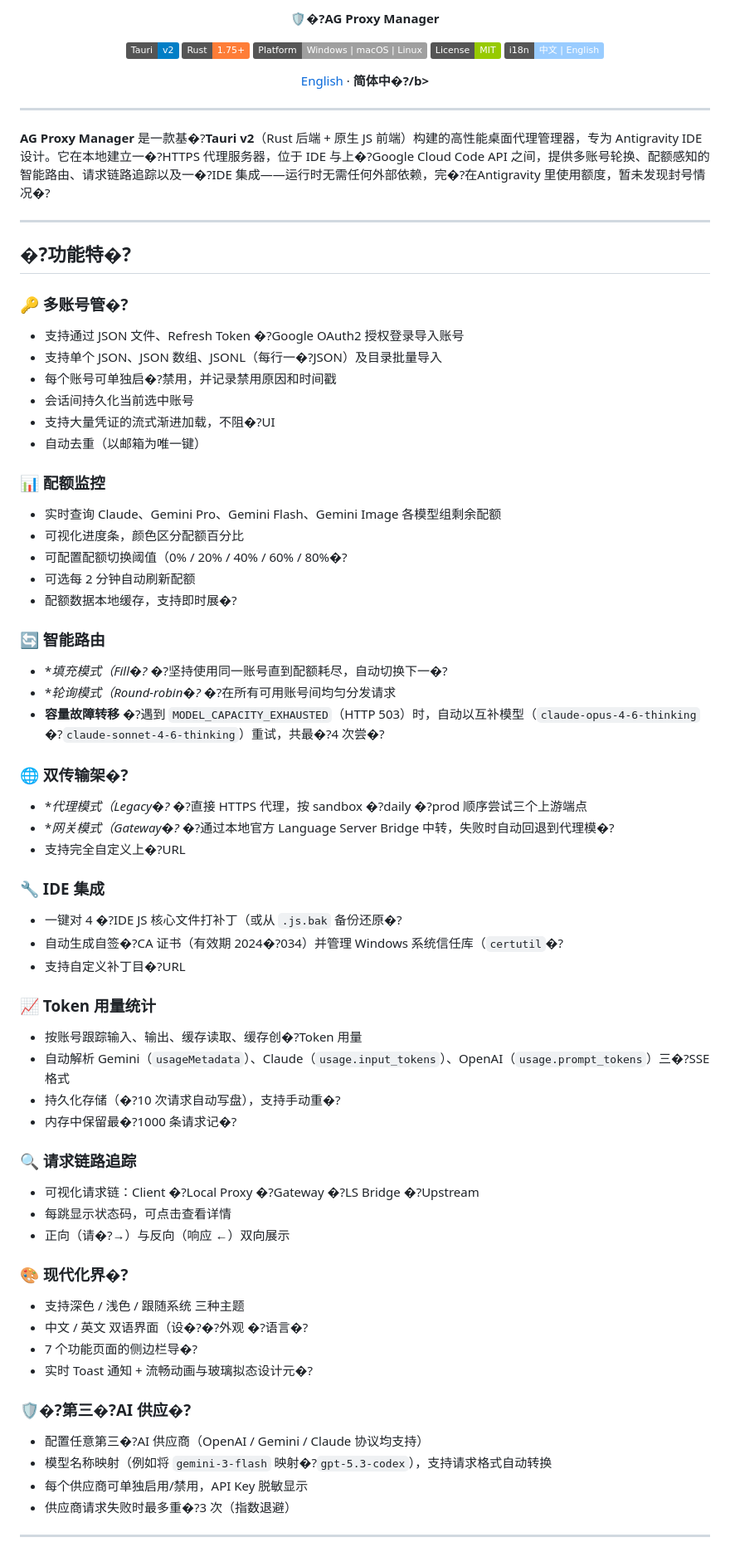
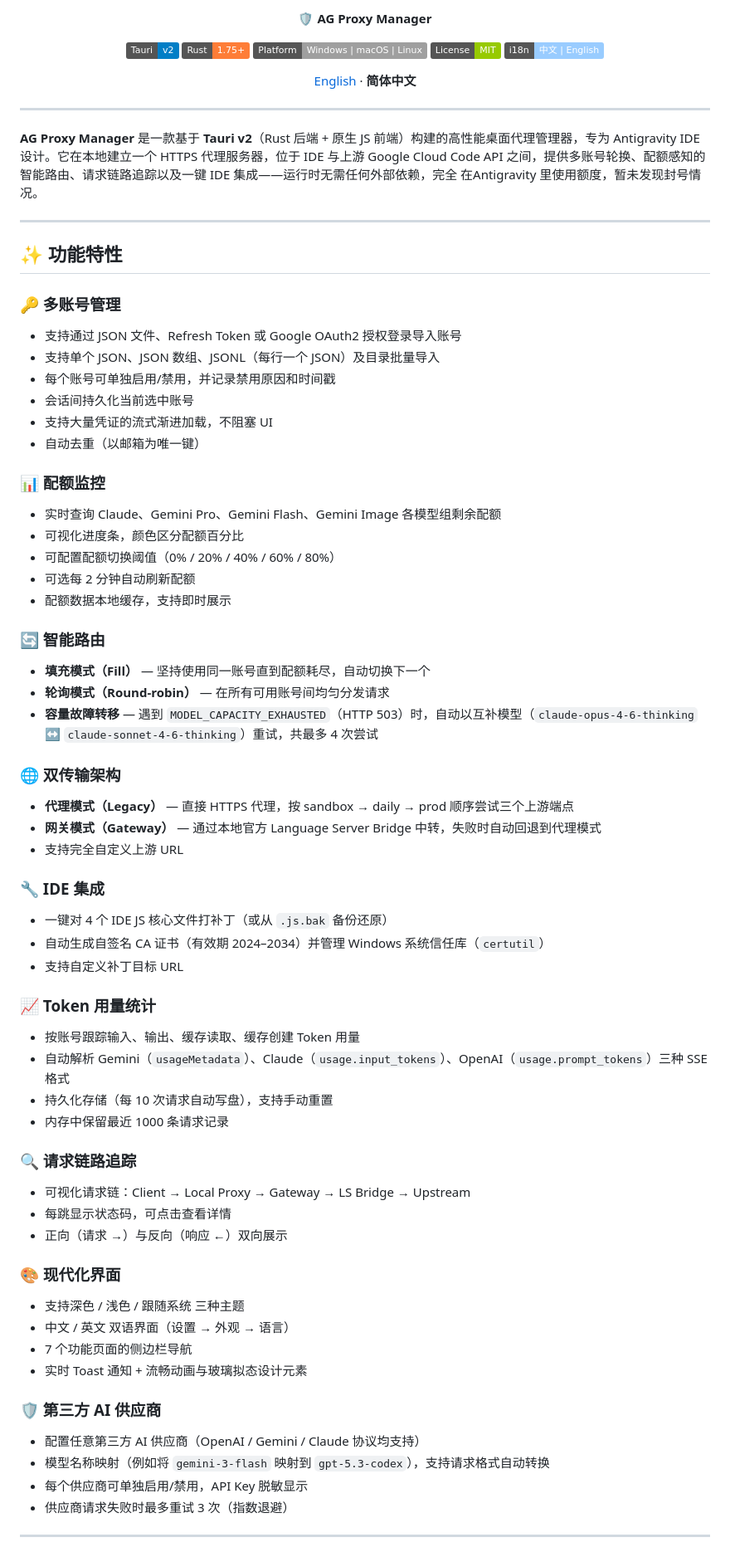
Before and after one commit to Ethan-W20/ag-proxy-tools, a Markdown page: README.md, the part around one of its changes. Shown at 83% size. GitHub-like rendering; badges without logos.

```diff
--- a/README.md
+++ b/README.md
@@ -1,5 +1,5 @@
 <p align="center">
-  <strong>🛡�?AG Proxy Manager</strong>
+  <strong>🛡️ AG Proxy Manager</strong>
 </p>
 
 <p align="center">
@@ -11,69 +11,69 @@
 </p>
 
 <p align="center">
-  <a href="README.en.md">English</a> · <b>简体中�?/b>
+  <a href="README.en.md">English</a> · <b>简体中文</b>
 </p>
 
 ---
 
-**AG Proxy Manager** 是一款基�?**Tauri v2**（Rust 后端 + 原生 JS 前端）构建的高性能桌面代理管理器，专为 Antigravity IDE 设计。它在本地建立一�?HTTPS 代理服务器，位于 IDE 与上�?Google Cloud Code API 之间，提供多账号轮换、配额感知的智能路由、请求链路追踪以及一�?IDE 集成——运行时无需任何外部依赖，完�?在Antigravity 里使用额度，暂未发现封号情况�?
+**AG Proxy Manager** 是一款基于 **Tauri v2**（Rust 后端 + 原生 JS 前端）构建的高性能桌面代理管理器，专为 Antigravity IDE 设计。它在本地建立一个 HTTPS 代理服务器，位于 IDE 与上游 Google Cloud Code API 之间，提供多账号轮换、配额感知的智能路由、请求链路追踪以及一键 IDE 集成——运行时无需任何外部依赖，完全 在Antigravity 里使用额度，暂未发现封号情况。
 
 ---
 
-## �?功能特�?
+## ✨ 功能特性
 
-### 🔑 多账号管�?
-- 支持通过 JSON 文件、Refresh Token �?Google OAuth2 授权登录导入账号
-- 支持单个 JSON、JSON 数组、JSONL（每行一�?JSON）及目录批量导入
-- 每个账号可单独启�?禁用，并记录禁用原因和时间戳
+### 🔑 多账号管理
+- 支持通过 JSON 文件、Refresh Token 或 Google OAuth2 授权登录导入账号
+- 支持单个 JSON、JSON 数组、JSONL（每行一个 JSON）及目录批量导入
+- 每个账号可单独启用/禁用，并记录禁用原因和时间戳
 - 会话间持久化当前选中账号
-- 支持大量凭证的流式渐进加载，不阻�?UI
+- 支持大量凭证的流式渐进加载，不阻塞 UI
 - 自动去重（以邮箱为唯一键）
 
 ### 📊 配额监控
 - 实时查询 Claude、Gemini Pro、Gemini Flash、Gemini Image 各模型组剩余配额
 - 可视化进度条，颜色区分配额百分比
-- 可配置配额切换阈值（0% / 20% / 40% / 60% / 80%�?
+- 可配置配额切换阈值（0% / 20% / 40% / 60% / 80%）
 - 可选每 2 分钟自动刷新配额
-- 配额数据本地缓存，支持即时展�?
+- 配额数据本地缓存，支持即时展示
 
 ### 🔄 智能路由
-- **填充模式（Fill�?* �?坚持使用同一账号直到配额耗尽，自动切换下一�?
-- **轮询模式（Round-robin�?* �?在所有可用账号间均匀分发请求
-- **容量故障转移** �?遇到 `MODEL_CAPACITY_EXHAUSTED`（HTTP 503）时，自动以互补模型（`claude-opus-4-6-thinking` �?`claude-sonnet-4-6-thinking`）重试，共最�?4 次尝�?
+- **填充模式（Fill）** — 坚持使用同一账号直到配额耗尽，自动切换下一个
+- **轮询模式（Round-robin）** — 在所有可用账号间均匀分发请求
+- **容量故障转移** — 遇到 `MODEL_CAPACITY_EXHAUSTED`（HTTP 503）时，自动以互补模型（`claude-opus-4-6-thinking` ↔ `claude-sonnet-4-6-thinking`）重试，共最多 4 次尝试
 
-### 🌐 双传输架�?
-- **代理模式（Legacy�?* �?直接 HTTPS 代理，按 sandbox �?daily �?prod 顺序尝试三个上游端点
-- **网关模式（Gateway�?* �?通过本地官方 Language Server Bridge 中转，失败时自动回退到代理模�?
-- 支持完全自定义上�?URL
+### 🌐 双传输架构
+- **代理模式（Legacy）** — 直接 HTTPS 代理，按 sandbox → daily → prod 顺序尝试三个上游端点
+- **网关模式（Gateway）** — 通过本地官方 Language Server Bridge 中转，失败时自动回退到代理模式
+- 支持完全自定义上游 URL
 
 ### 🔧 IDE 集成
-- 一键对 4 �?IDE JS 核心文件打补丁（或从 `.js.bak` 备份还原�?
-- 自动生成自签�?CA 证书（有效期 2024�?034）并管理 Windows 系统信任库（`certutil`�?
-- 支持自定义补丁目�?URL
+- 一键对 4 个 IDE JS 核心文件打补丁（或从 `.js.bak` 备份还原）
+- 自动生成自签名 CA 证书（有效期 2024–2034）并管理 Windows 系统信任库（`certutil`）
+- 支持自定义补丁目标 URL
 
 ### 📈 Token 用量统计
-- 按账号跟踪输入、输出、缓存读取、缓存创�?Token 用量
-- 自动解析 Gemini（`usageMetadata`）、Claude（`usage.input_tokens`）、OpenAI（`usage.prompt_tokens`）三�?SSE 格式
-- 持久化存储（�?10 次请求自动写盘），支持手动重�?
-- 内存中保留最�?1000 条请求记�?
+- 按账号跟踪输入、输出、缓存读取、缓存创建 Token 用量
+- 自动解析 Gemini（`usageMetadata`）、Claude（`usage.input_tokens`）、OpenAI（`usage.prompt_tokens`）三种 SSE 格式
+- 持久化存储（每 10 次请求自动写盘），支持手动重置
+- 内存中保留最近 1000 条请求记录
 
 ### 🔍 请求链路追踪
-- 可视化请求链：Client �?Local Proxy �?Gateway �?LS Bridge �?Upstream
+- 可视化请求链：Client → Local Proxy → Gateway → LS Bridge → Upstream
 - 每跳显示状态码，可点击查看详情
-- 正向（请�?→）与反向（响应 ←）双向展示
+- 正向（请求 →）与反向（响应 ←）双向展示
 
-### 🎨 现代化界�?
+### 🎨 现代化界面
 - 支持深色 / 浅色 / 跟随系统 三种主题
-- 中文 / 英文 双语界面（设�?�?外观 �?语言�?
-- 7 个功能页面的侧边栏导�?
-- 实时 Toast 通知 + 流畅动画与玻璃拟态设计元�?
+- 中文 / 英文 双语界面（设置 → 外观 → 语言）
+- 7 个功能页面的侧边栏导航
+- 实时 Toast 通知 + 流畅动画与玻璃拟态设计元素
 
-### 🛡�?第三�?AI 供应�?
-- 配置任意第三�?AI 供应商（OpenAI / Gemini / Claude 协议均支持）
-- 模型名称映射（例如将 `gemini-3-flash` 映射�?`gpt-5.3-codex`），支持请求格式自动转换
+### 🛡️ 第三方 AI 供应商
+- 配置任意第三方 AI 供应商（OpenAI / Gemini / Claude 协议均支持）
+- 模型名称映射（例如将 `gemini-3-flash` 映射到 `gpt-5.3-codex`），支持请求格式自动转换
 - 每个供应商可单独启用/禁用，API Key 脱敏显示
-- 供应商请求失败时最多重�?3 次（指数退避）
+- 供应商请求失败时最多重试 3 次（指数退避）
 
 ---
 
```
Also changed, not shown: other parts of README.md (+204 -204 lines).
